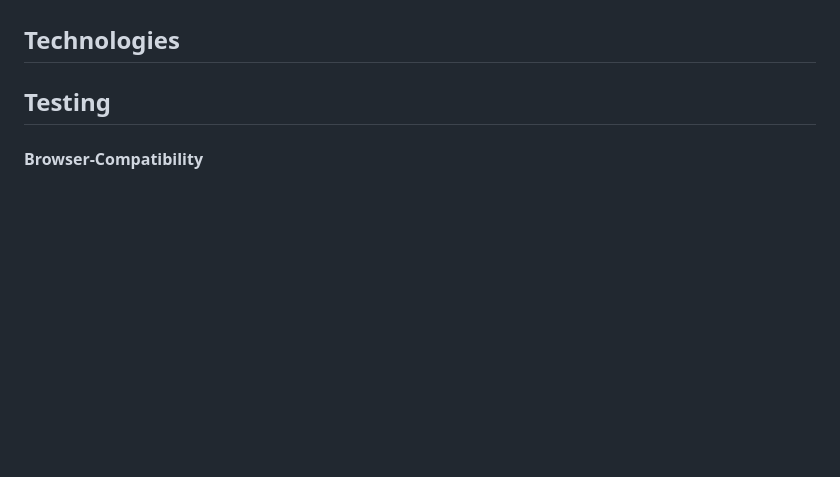
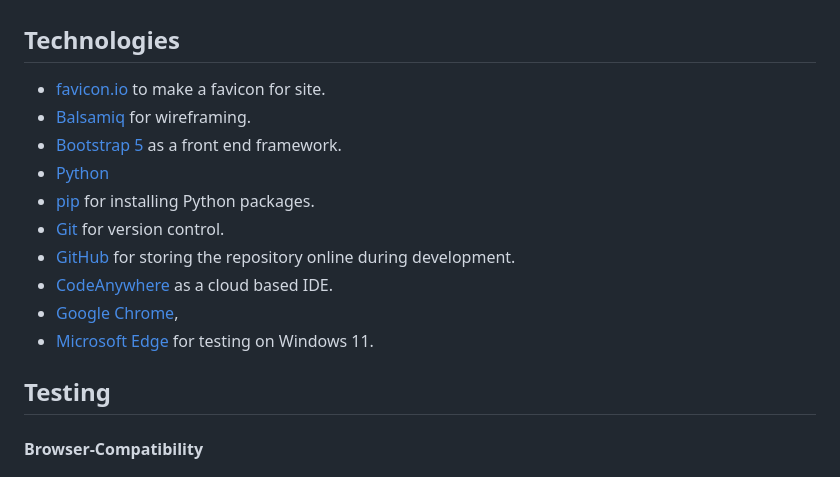
Before and after one commit to kelllyy101/habittracker-fullstack, a Markdown page: README.md, the part around the change. GitHub-like rendering; blank space fills up the shorter version.

Commit message:
updated technologies

```diff
--- a/README.md
+++ b/README.md
@@ -231,6 +231,16 @@ Habit Tracker Django App Database Flow Diagram
 
 
 ## Technologies
+- [favicon.io](https://favicon.io/favicon-generator/) to make a favicon for site.
+- [Balsamiq](https://balsamiq.com/wireframes/) for wireframing.
+- [Bootstrap 5](https://getbootstrap.com/) as a front end framework.
+- [Python](https://www.python.org/)
+- [pip](https://pip.pypa.io/en/stable/) for installing Python packages.
+- [Git](https://git-scm.com/) for version control.
+- [GitHub](https://github.com/) for storing the repository online during development.
+- [CodeAnywhere](https://id.codeanywhere.com/) as a cloud based IDE.
+- [Google Chrome](https://www.google.com/intl/en_ie/chrome/),
+- [Microsoft Edge](https://www.microsoft.com/en-us/edge) for testing on Windows 11.
 
 
 ## Testing
```
